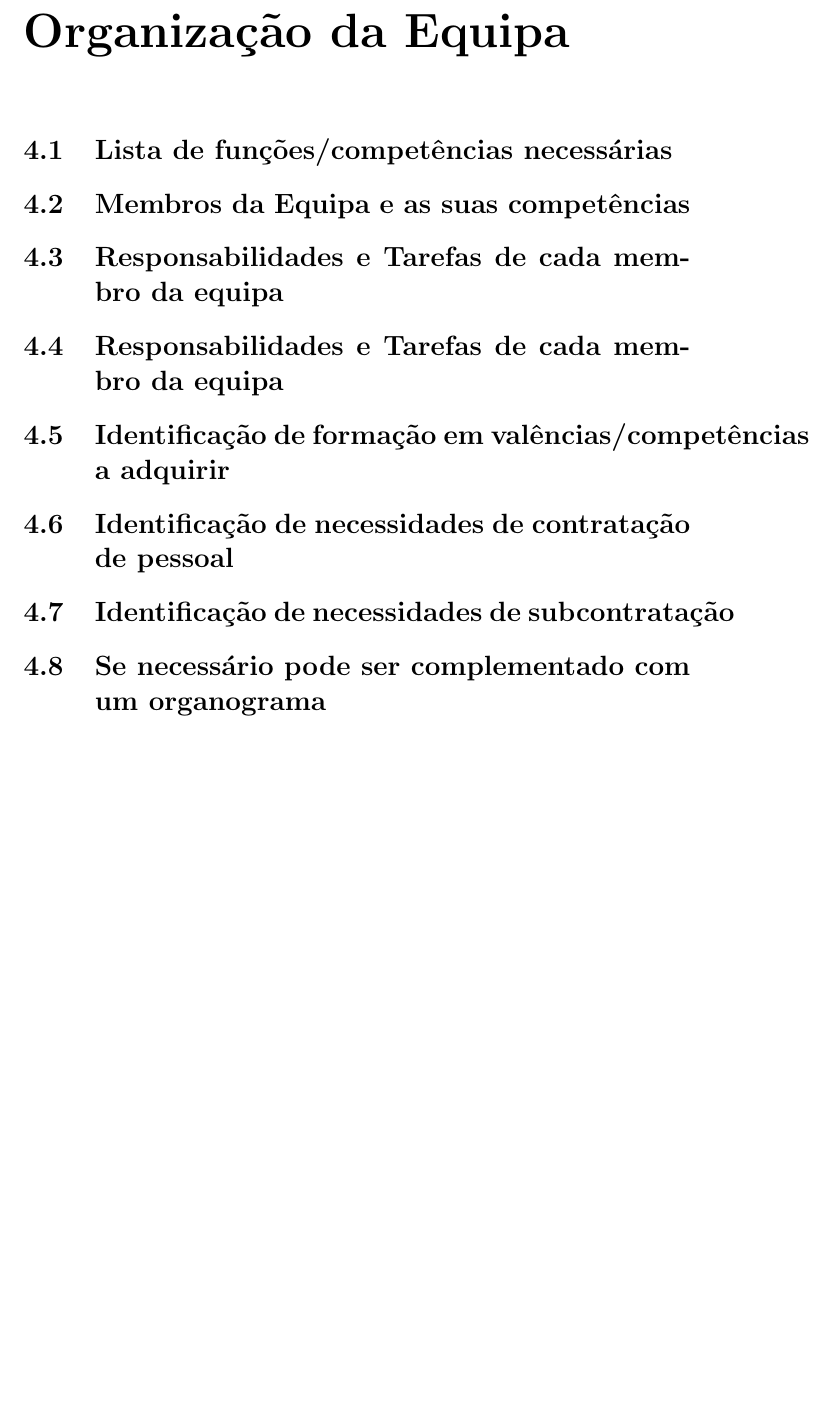
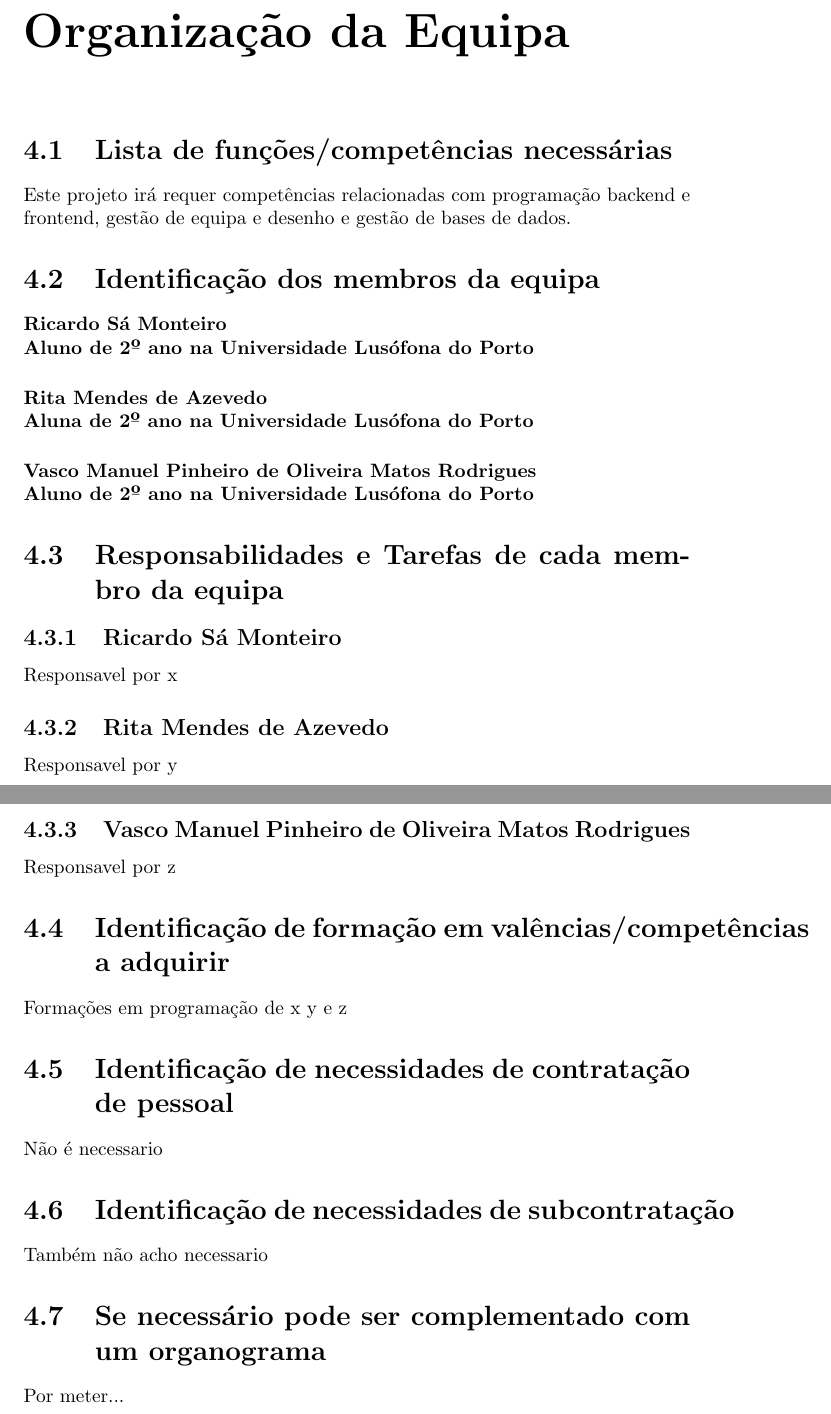
Before and after one commit to DevilWorm/Projeto-Eng-Software, a LaTeX document (Eng-Software/plano_projeto.tex, which reads Eng-Software/organizacao_da_equipa.tex): part of page 7 of 7 before the commit and two parts of pages 7 and 8 of 8 after it, the two joined at a grey line, cut so that both start at the same text, the shorter picture padded with empty space. Compiled offline with pdfLaTeX.

Commit message:
Eng-Software | Organização da Equipa

```diff
--- a/Eng-Software/organizacao_da_equipa.tex
+++ b/Eng-Software/organizacao_da_equipa.tex
@@ -1,11 +1,26 @@
 \chapter{Organização da Equipa}
 \label{organizacao_da_equipa}
 \section{Lista de funções/competências necessárias}
-\section{Membros da Equipa e as suas competências}
+Este projeto irá requer competências relacionadas com programação backend e frontend, gestão de equipa e desenho e gestão de bases de dados.
+\section{Identificação dos membros da equipa}
+\paragraph{Ricardo Sá Monteiro
+\\ Aluno de 2º ano na Universidade Lusófona do Porto}
+\paragraph{Rita Mendes de Azevedo
+\\Aluna de 2º ano na Universidade Lusófona do Porto}
+\paragraph{Vasco Manuel Pinheiro de Oliveira Matos Rodrigues
+\\Aluno de 2º ano na Universidade Lusófona do Porto}
 \section{Responsabilidades e Tarefas de cada membro da equipa}
-\section{Responsabilidades e Tarefas de cada membro da equipa}
+\subsection{Ricardo Sá Monteiro}
+Responsavel por x
+\subsection{Rita Mendes de Azevedo}
+Responsavel por y
+\subsection{Vasco Manuel Pinheiro de Oliveira Matos Rodrigues}
+Responsavel por z
 \section{Identificação de formação em valências/competências a adquirir}
-\section{Identificação de necessidades de contratação de pessoal
-}
+Formações em programação de x y e z
+\section{Identificação de necessidades de contratação de pessoal}
+Não é necessario
 \section{Identificação de necessidades de subcontratação}
+Também não acho necessario
 \section{Se necessário pode ser complementado com um organograma}
+Por meter...
```
Also changed, not shown: Eng-Software/Organização da Equipa.tex (deleted, +0 -10 lines), Eng-Software/plano_projeto.pdf, 5 other files.
